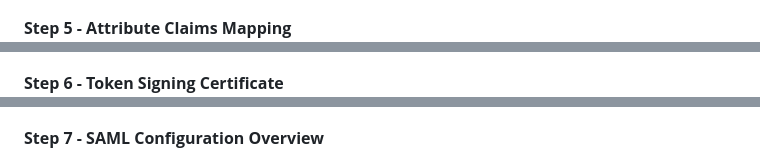
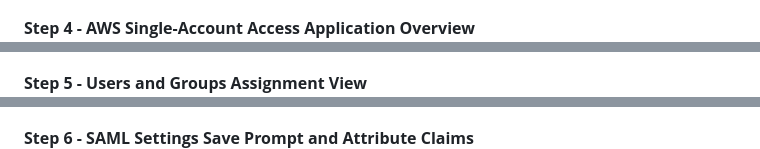
Before and after one commit to rahatislamanik-spec/EntraID-AWS-SAML-SSO-Integration, a Markdown page: README.md, 3 parts joined by grey strips. GitHub-like rendering.

```diff
--- a/README.md
+++ b/README.md
@@ -166,11 +166,11 @@ For a screenshot-by-screenshot evidence summary, see [docs/evidence-map.md](docs
 ![Entity ID and Reply URL](screenshots/04-entra-entity-id-reply-url.png)
 
-**Step 5 - Attribute Claims Mapping**
+**Step 4 - AWS Single-Account Access Application Overview**
 ![Attribute Claims](screenshots/05-entra-attribute-claims-mapping.png)
 
-**Step 6 - Token Signing Certificate**
+**Step 5 - Users and Groups Assignment View**
 ![Token Certificate](screenshots/06-entra-token-signing-certificate.png)
 
-**Step 7 - SAML Configuration Overview**
+**Step 6 - SAML Settings Save Prompt and Attribute Claims**
 ![SAML Overview](screenshots/07-entra-saml-overview-complete.png)
 
```
Also changed, not shown: other parts of README.md (+17 -17 lines).
